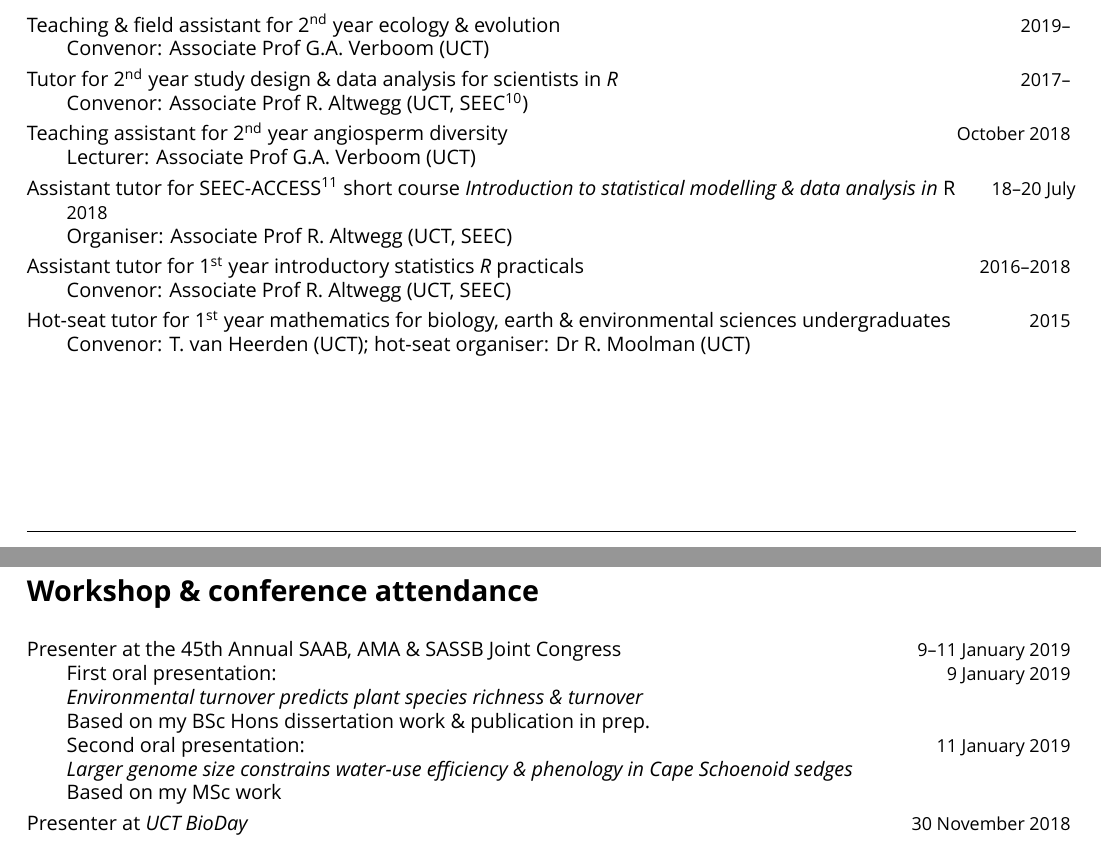
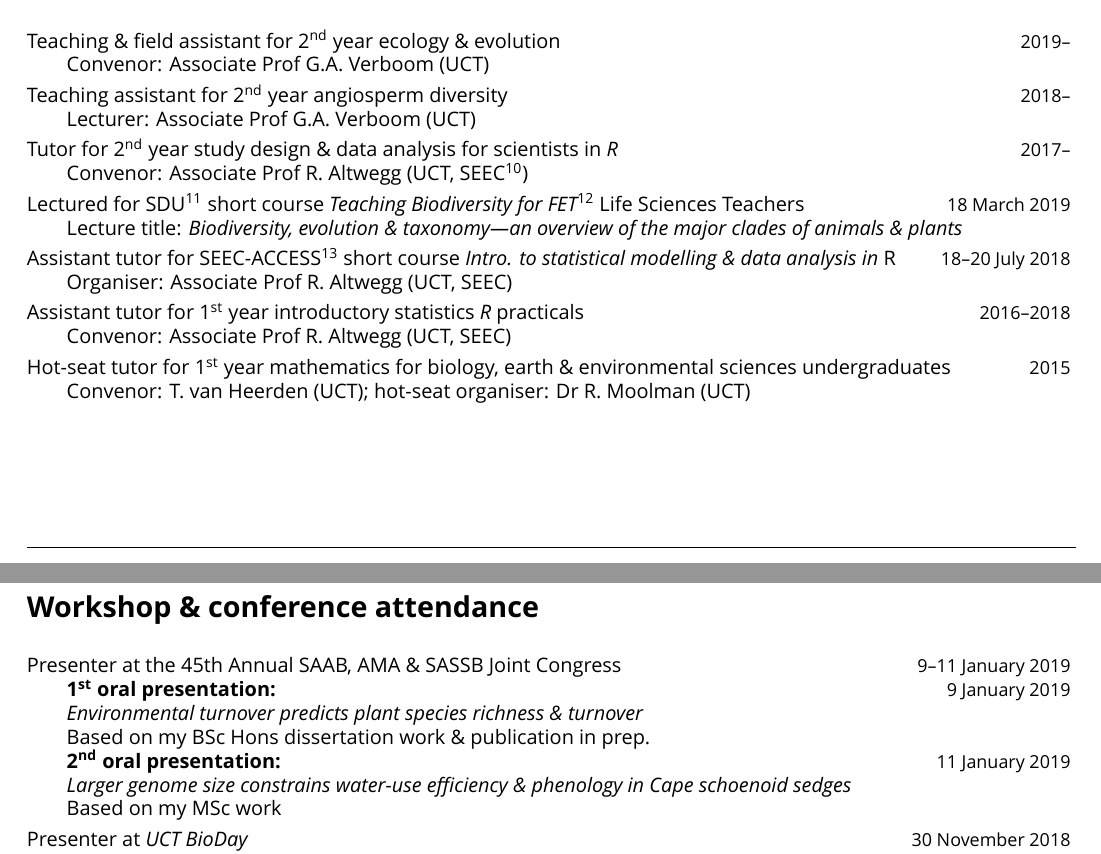
Before and after one commit to rvanmazijk/cv, a LaTeX CV (RvanMazijk_CV_full.tex): two parts of pages 2 and 3 of 5, joined at a grey line, cut so that both start at the same text. Compiled offline with XeLaTeX; a missing font is replaced by an installed copy or a similar font.

Commit message:
Add Teaching Biodiv. to full CV, update some other things' formatting

```diff
--- a/RvanMazijk_CV_full.tex
+++ b/RvanMazijk_CV_full.tex
@@ -144,18 +144,25 @@ Teaching \& field assistant for 2\textsuperscript{nd} year ecology \& evolution
                                                    \hfill {\small 2019--} \break
 Convenor: Associate Prof G.A. Verboom (UCT)
 
+Teaching assistant for 2\textsuperscript{nd} year angiosperm diversity
+                                                   \hfill {\small 2018--} \break
+Lecturer: Associate Prof G.A. Verboom (UCT)
+
 Tutor for 2\textsuperscript{nd} year study design \& data analysis for
 scientists in \textit{R}                           \hfill {\small 2017--} \break
 Convenor: Associate Prof R. Altwegg (UCT, SEEC\footnote{UCT Centre for
 Statistics in Ecology, the Environment \& Conservation})
 
-Teaching assistant for 2\textsuperscript{nd} year angiosperm diversity
-                                             \hfill {\small October 2018} \break
-Lecturer: Associate Prof G.A. Verboom (UCT)
+Lectured for SDU\footnote{UCT Schools Development Unit} short course
+\textit{Teaching Biodiversity for FET\footnote{Further Education \& Training
+(grades 10--12 in South Africa)}} Life Sciences Teachers
+                                            \hfill {\small 18 March 2019} \break
+Lecture title: \textit{Biodiversity, evolution \& taxonomy---an overview of the
+major clades of animals \& plants}
 
 Assistant tutor for SEEC-ACCESS\footnote{DST-NRF Applied Centre for Climate \&
-Earth Systems} short course \textit{Introduction to statistical modelling \&
-data analysis in} R                      \hfill {\small 18--20 July 2018} \break
+Earth Systems} short course \textit{Intro. to statistical modelling \& data
+analysis in} R                           \hfill {\small 18--20 July 2018} \break
 Organiser: Associate Prof R. Altwegg (UCT, SEEC)
 
 Assistant tutor for 1\textsuperscript{st} year introductory statistics
@@ -220,13 +227,15 @@ Muasya (UCT)
 
 Presenter at the 45th Annual SAAB, AMA \& SASSB Joint Congress
                                        \hfill {\small 9--11 January 2019} \break
-First oral presentation:                   \hfill {\small 9 January 2019} \break
+\textbf{1\textsuperscript{st} oral presentation:}
+                                           \hfill {\small 9 January 2019} \break
 \textit{Environmental turnover predicts plant species richness \& turnover}
 \break
 Based on my BSc Hons dissertation work \& publication in prep. \break
-Second oral presentation:                 \hfill {\small 11 January 2019} \break
+\textbf{2\textsuperscript{nd} oral presentation:}
+                                          \hfill {\small 11 January 2019} \break
 \textit{Larger genome size constrains water-use efficiency \& phenology in
-Cape Schoenoid sedges} \break
+Cape schoenoid sedges} \break
 Based on my MSc work
 
 Presenter at \textit{UCT BioDay}         \hfill {\small 30 November 2018} \break
```
Also changed, not shown: Makefile, RvanMazijk_CV_full.pdf.
